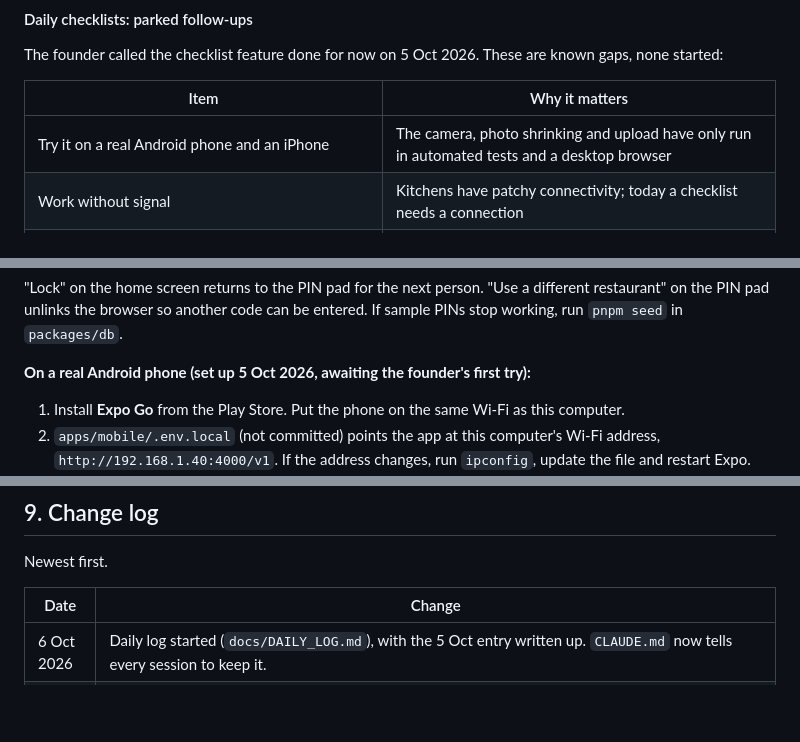
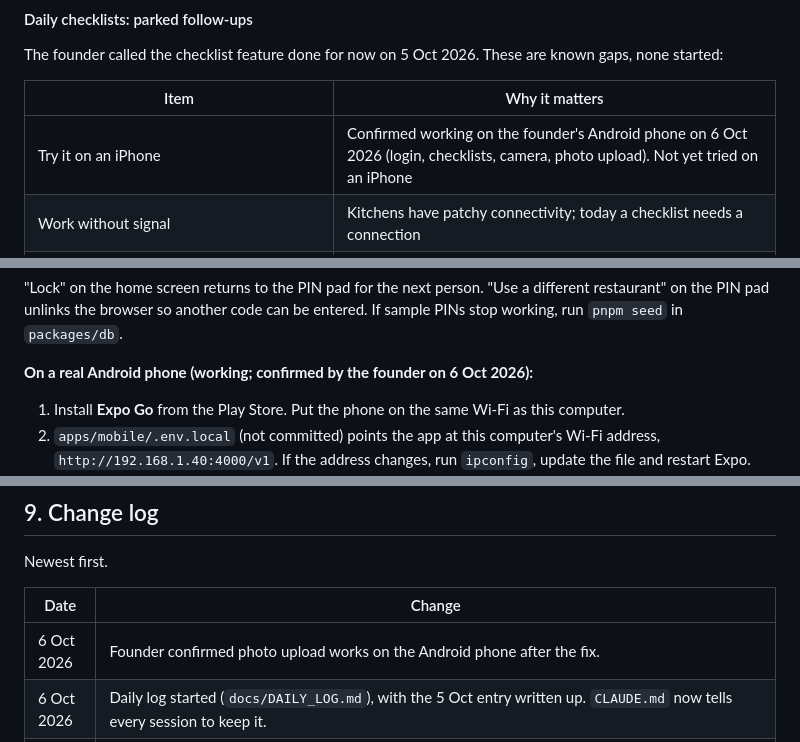
Before and after one commit to abdmath-eso/eccs, a Markdown page: docs/STATUS.md, 3 parts joined by grey strips. GitHub-like rendering; blank space fills up the shorter version.

```diff
--- a/docs/STATUS.md
+++ b/docs/STATUS.md
@@ -130,7 +130,7 @@ The founder called the checklist feature done for now on 5 Oct 2026. These are k
 
 | Item | Why it matters |
 |---|---|
-| Try it on a real Android phone and an iPhone | The camera, photo shrinking and upload have only run in automated tests and a desktop browser |
+| Try it on an iPhone | Confirmed working on the founder's Android phone on 6 Oct 2026 (login, checklists, camera, photo upload). Not yet tried on an iPhone |
 | Work without signal | Kitchens have patchy connectivity; today a checklist needs a connection |
 | Reminders when a checklist is due or overdue | Listed on the whiteboard (item 5) |
 | Telugu and Hindi wording for the library, and a native speaker's review of all translations | The library is English only |
@@ -266,7 +266,7 @@ Then open http://localhost:3000 and log in with `9000000001` and code `123456`.
 
 "Lock" on the home screen returns to the PIN pad for the next person. "Use a different restaurant" on the PIN pad unlinks the browser so another code can be entered. If sample PINs stop working, run `pnpm seed` in `packages/db`.
 
-**On a real Android phone (set up 5 Oct 2026, awaiting the founder's first try):**
+**On a real Android phone (working; confirmed by the founder on 6 Oct 2026):**
 
 1. Install **Expo Go** from the Play Store. Put the phone on the same Wi-Fi as this computer.
 2. `apps/mobile/.env.local` (not committed) points the app at this computer's Wi-Fi address, `http://192.168.1.40:4000/v1`. If the address changes, run `ipconfig`, update the file and restart Expo.
@@ -325,6 +325,7 @@ Newest first.
 
 | Date | Change |
 |---|---|
+| 6 Oct 2026 | Founder confirmed photo upload works on the Android phone after the fix. |
 | 6 Oct 2026 | Daily log started (`docs/DAILY_LOG.md`), with the 5 Oct entry written up. `CLAUDE.md` now tells every session to keep it. |
 | 5 Oct 2026 | First test on the founder's Android phone through Expo Go: login, checklists and photo display work. Photo upload failed; cause found and fixed (see section 6 notes). Fix awaits the founder's retest. |
 | 5 Oct 2026 | Founder: daily checklists are done for now. Tracker tidied: parked checklist follow-ups listed, stale scaffold notes removed, next step awaiting the founder's choice. |
```
Also changed, not shown: docs/DAILY_LOG.md (+6 -1 lines).
